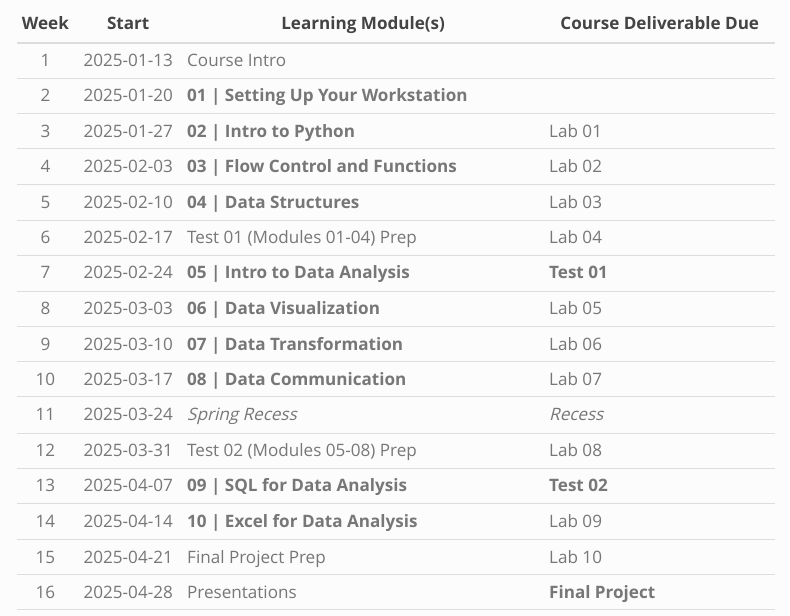
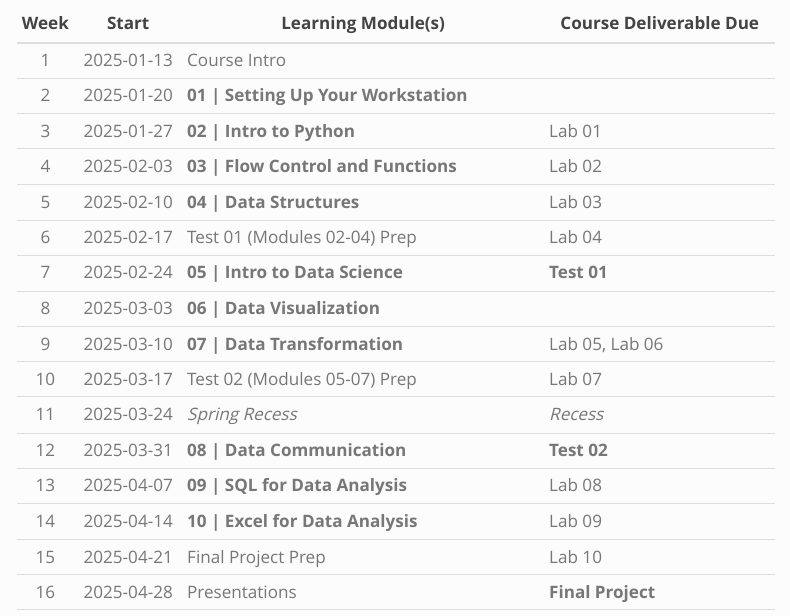
Before and after one commit to wvu-ieng-331/wvu-ieng-331.github.io, a Quarto document (course-information/schedule.qmd): the page in a window 1100 px wide, from 890 px down. Rendered offline with R 4.5, knitr and Pandoc in place of Quarto, with nearby package versions; menus at the side of the page are left out.

Commit message:
Update course schedule

```diff
--- a/course-information/schedule.qmd
+++ b/course-information/schedule.qmd
@@ -40,14 +40,14 @@ All Learning Modules will be available by the start of the week. It is expected
 | 3    | 2025-01-27 | **02 \| Intro to Python**             | Lab 01                  |
 | 4    | 2025-02-03 | **03 \| Flow Control and Functions**  | Lab 02                  |
 | 5    | 2025-02-10 | **04 \| Data Structures**             | Lab 03                  |
-| 6    | 2025-02-17 | Test 01 (Modules 01-04) Prep          | Lab 04                  |
-| 7    | 2025-02-24 | **05 \| Intro to Data Analysis**       | **Test 01**             |
-| 8    | 2025-03-03 | **06 \| Data Visualization**          | Lab 05                  |
-| 9    | 2025-03-10 | **07 \| Data Transformation**         | Lab 06                  |
-| 10   | 2025-03-17 | **08 \| Data Communication**          | Lab 07                  |
+| 6    | 2025-02-17 | Test 01 (Modules 02-04) Prep          | Lab 04                  |
+| 7    | 2025-02-24 | **05 \| Intro to Data Science**       | **Test 01**             |
+| 8    | 2025-03-03 | **06 \| Data Visualization**          |                         |
+| 9    | 2025-03-10 | **07 \| Data Transformation**         | Lab 05, Lab 06          |
+| 10   | 2025-03-17 | Test 02 (Modules 05-07) Prep          | Lab 07                  |
 | 11   | 2025-03-24 | *Spring Recess*                       | *Recess*                |
-| 12   | 2025-03-31 | Test 02 (Modules 05-08) Prep          | Lab 08                  |
-| 13   | 2025-04-07 | **09 \| SQL for Data Analysis**       | **Test 02**             |
+| 12   | 2025-03-31 | **08 \| Data Communication**          | **Test 02**             |
+| 13   | 2025-04-07 | **09 \| SQL for Data Analysis**       | Lab 08                  |
 | 14   | 2025-04-14 | **10 \| Excel for Data Analysis**     | Lab 09                  |
 | 15   | 2025-04-21 | Final Project Prep                    | Lab 10                  |
 | 16   | 2025-04-28 | Presentations                         | **Final Project**       |
```
Also changed, not shown: docs/search.json, 3 other files.
